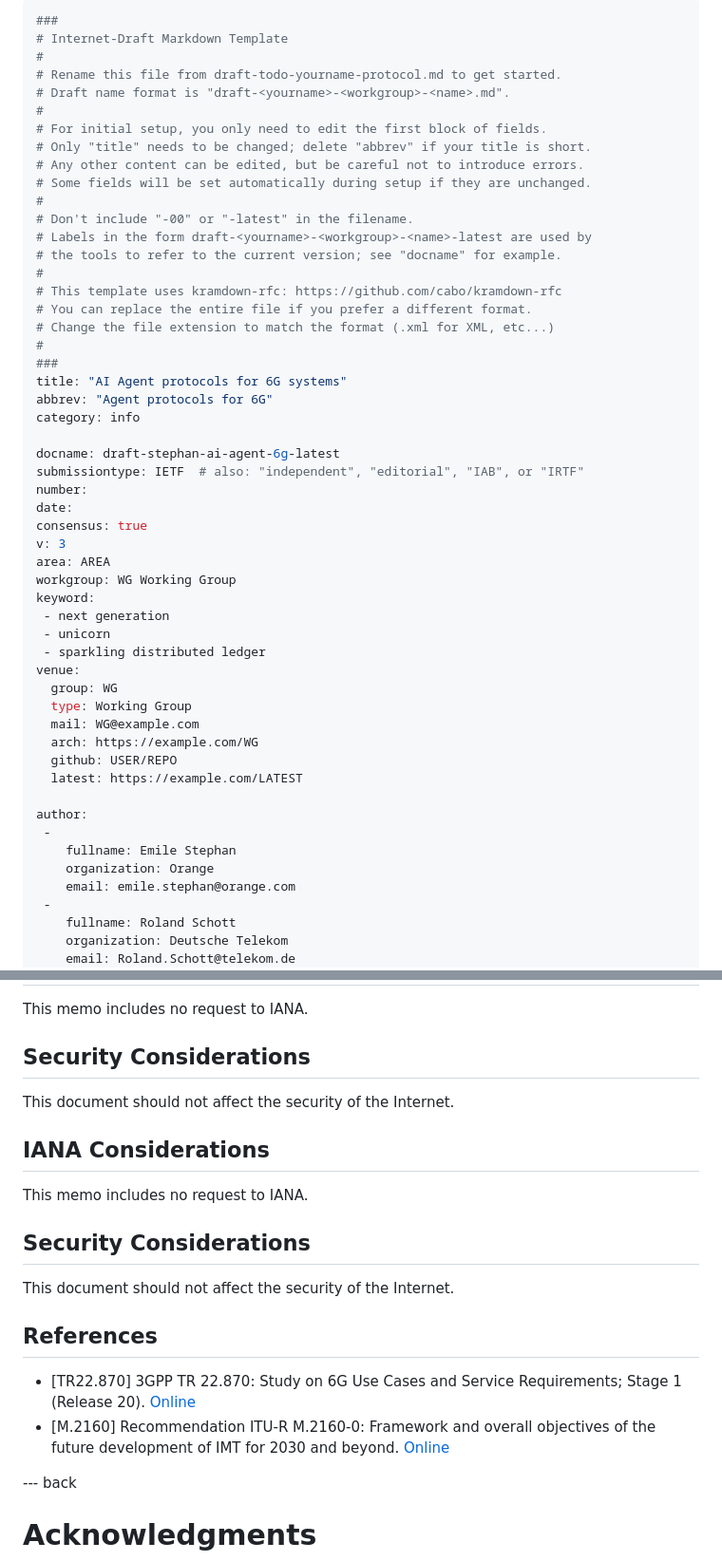
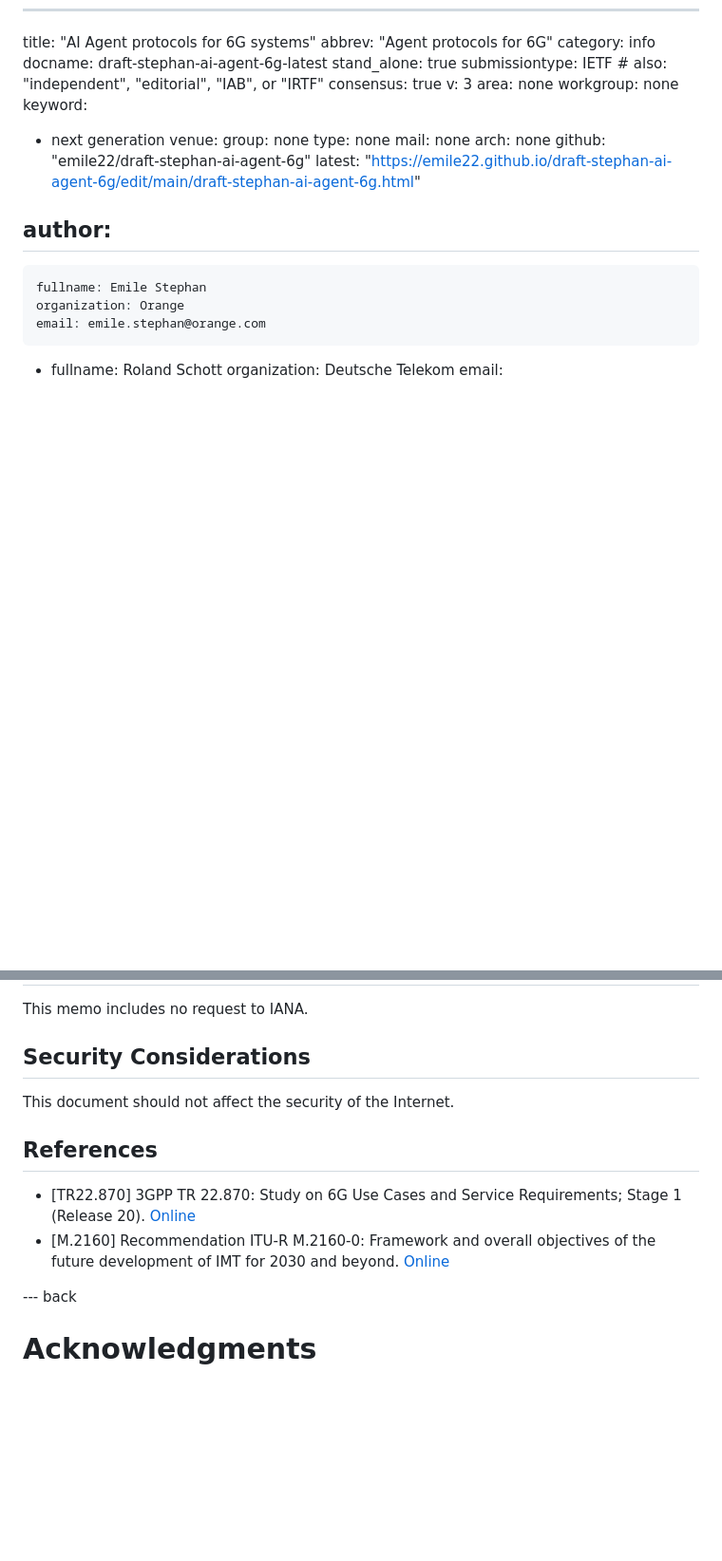
Before and after one commit to emile22/draft-stephan-ai-agent-6g, a Markdown page: draft-stephan-ai-agent-6g.md, 2 parts joined by grey strips. Shown: that part at 95% size. Drawn GitHub-style; blank space fills up the shorter version.

Commit message:
Update draft-stephan-ai-agent-6g.md
melting 00 text in md

```diff
--- a/draft-stephan-ai-agent-6g.md
+++ b/draft-stephan-ai-agent-6g.md
@@ -1,47 +1,24 @@
 ---
-###
-# Internet-Draft Markdown Template
-#
-# Rename this file from draft-todo-yourname-protocol.md to get started.
-# Draft name format is "draft-<yourname>-<workgroup>-<name>.md".
-#
-# For initial setup, you only need to edit the first block of fields.
-# Only "title" needs to be changed; delete "abbrev" if your title is short.
-# Any other content can be edited, but be careful not to introduce errors.
-# Some fields will be set automatically during setup if they are unchanged.
-#
-# Don't include "-00" or "-latest" in the filename.
-# Labels in the form draft-<yourname>-<workgroup>-<name>-latest are used by
-# the tools to refer to the current version; see "docname" for example.
-#
-# This template uses kramdown-rfc: https://github.com/cabo/kramdown-rfc
-# You can replace the entire file if you prefer a different format.
-# Change the file extension to match the format (.xml for XML, etc...)
-#
-###
 title: "AI Agent protocols for 6G systems"
 abbrev: "Agent protocols for 6G"
 category: info
-
 docname: draft-stephan-ai-agent-6g-latest
+stand_alone: true
 submissiontype: IETF  # also: "independent", "editorial", "IAB", or "IRTF"
-number:
-date:
 consensus: true
 v: 3
-area: AREA
-workgroup: WG Working Group
+area: none
+workgroup: none
 keyword:
  - next generation
- - unicorn
- - sparkling distributed ledger
 venue:
-  group: WG
-  type: Working Group
-  mail: WG@example.com
-  arch: https://example.com/WG
-  github: USER/REPO
-  latest: https://example.com/LATEST
+  group: none
+  type: none
+  mail: none
+  arch: none
+  github: "emile22/draft-stephan-ai-agent-6g"
+  latest: "https://emile22.github.io/draft-stephan-ai-agent-6g/edit/main/draft-stephan-ai-agent-6g.html"
+
 
 author:
  -
@@ -262,18 +237,9 @@ This memo includes no request to IANA.
 
 This document should not affect the security of the Internet.
 
-## IANA Considerations
-
-This memo includes no request to IANA.
-
-## Security Considerations
-
-This document should not affect the security of the Internet.
-
 ## References
 - [TR22.870] 3GPP TR 22.870: Study on 6G Use Cases and Service Requirements; Stage 1 (Release 20). [Online](https://www.3gpp.org/ftp/Specs/archive/22_series/22.870)
 - [M.2160] Recommendation ITU-R M.2160-0: Framework and overall objectives of the future development of IMT for 2030 and beyond. [Online](https://www.itu.int/dms_pubrec/itu-r/rec/m/R-REC-M.2160-0-202311-I!!PDF-E.pdf)
-
 
 --- back
 
```
Also changed, not shown: other parts of draft-stephan-ai-agent-6g.md (+0 -2 lines).
